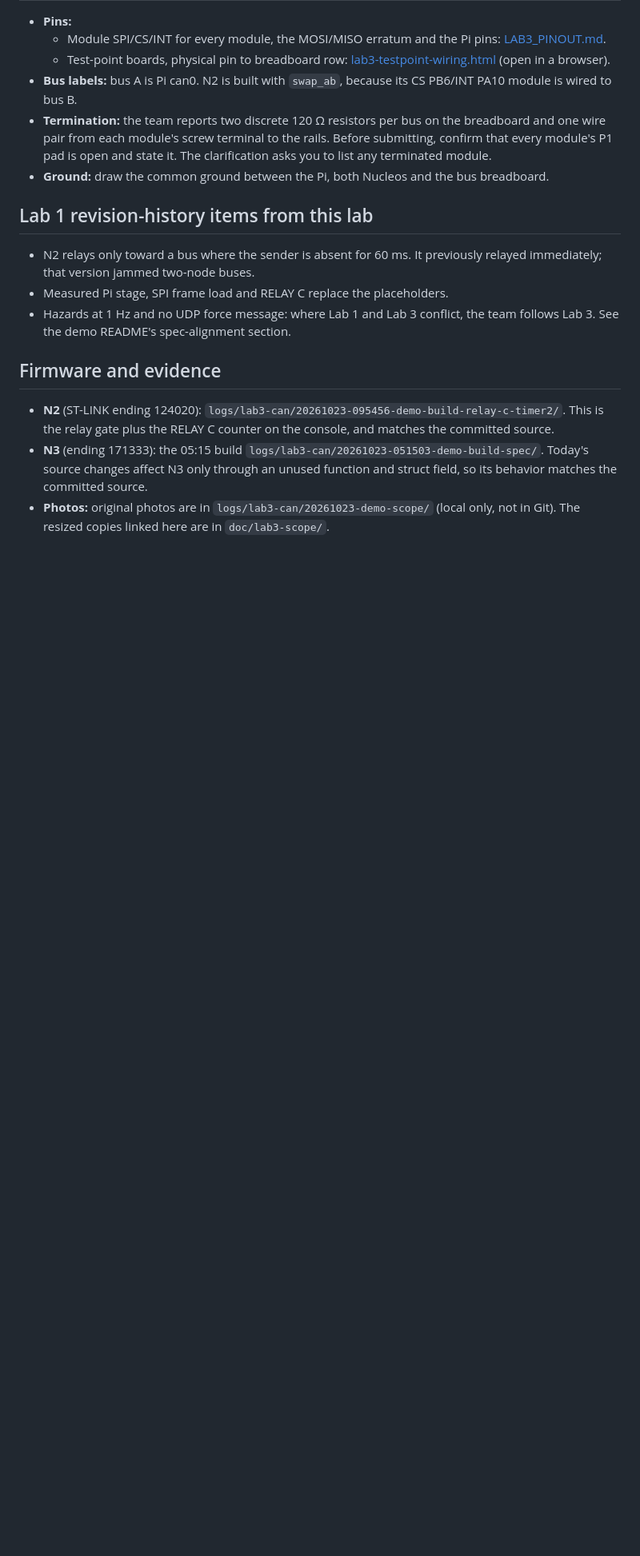
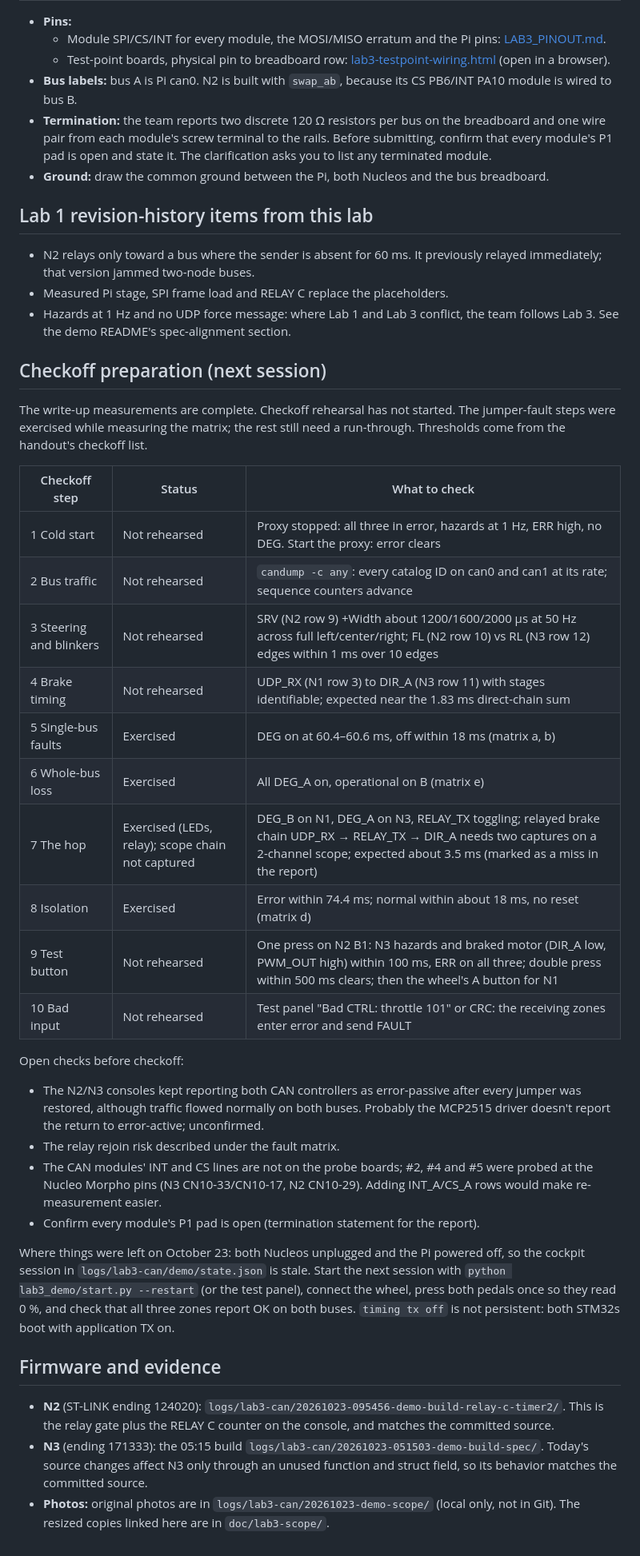
Before and after one commit to fmarples/18649_team4, a Markdown page: doc/LAB3_REPORT_HANDOFF.md, the part around the change. Shown at 80% size. Drawn GitHub-style; blank space fills up the shorter version.

Commit message:
docs: Add checkoff preparation status to the Lab 3 handoff
- doc/LAB3_REPORT_HANDOFF.md: per-step checkoff rehearsal status and thresholds, open checks, and how to restart the session

```diff
--- a/doc/LAB3_REPORT_HANDOFF.md
+++ b/doc/LAB3_REPORT_HANDOFF.md
@@ -194,6 +194,44 @@ Open risk, not observed: if the Pi and N2 rejoin bus A while N3 is still off it,
 - Hazards at 1 Hz and no UDP force message: where Lab 1 and Lab 3 conflict, the
   team follows Lab 3. See the demo README's spec-alignment section.
 
+## Checkoff preparation (next session)
+
+The write-up measurements are complete. Checkoff rehearsal has not started.
+The jumper-fault steps were exercised while measuring the matrix; the rest
+still need a run-through. Thresholds come from the handout's checkoff list.
+
+| Checkoff step | Status | What to check |
+|---|---|---|
+| 1 Cold start | Not rehearsed | Proxy stopped: all three in error, hazards at 1 Hz, ERR high, no DEG. Start the proxy: error clears |
+| 2 Bus traffic | Not rehearsed | `candump -c any`: every catalog ID on can0 and can1 at its rate; sequence counters advance |
+| 3 Steering and blinkers | Not rehearsed | SRV (N2 row 9) +Width about 1200/1600/2000 µs at 50 Hz across full left/center/right; FL (N2 row 10) vs RL (N3 row 12) edges within 1 ms over 10 edges |
+| 4 Brake timing | Not rehearsed | UDP_RX (N1 row 3) to DIR_A (N3 row 11) with stages identifiable; expected near the 1.83 ms direct-chain sum |
+| 5 Single-bus faults | Exercised | DEG on at 60.4–60.6 ms, off within 18 ms (matrix a, b) |
+| 6 Whole-bus loss | Exercised | All DEG_A on, operational on B (matrix e) |
+| 7 The hop | Exercised (LEDs, relay); scope chain not captured | DEG_B on N1, DEG_A on N3, RELAY_TX toggling; relayed brake chain UDP_RX → RELAY_TX → DIR_A needs two captures on a 2-channel scope; expected about 3.5 ms (marked as a miss in the report) |
+| 8 Isolation | Exercised | Error within 74.4 ms; normal within about 18 ms, no reset (matrix d) |
+| 9 Test button | Not rehearsed | One press on N2 B1: N3 hazards and braked motor (DIR_A low, PWM_OUT high) within 100 ms, ERR on all three; double press within 500 ms clears; then the wheel's A button for N1 |
+| 10 Bad input | Not rehearsed | Test panel "Bad CTRL: throttle 101" or CRC: the receiving zones enter error and send FAULT |
+
+Open checks before checkoff:
+
+- The N2/N3 consoles kept reporting both CAN controllers as error-passive after
+  every jumper was restored, although traffic flowed normally on both buses.
+  Probably the MCP2515 driver doesn't report the return to error-active;
+  unconfirmed.
+- The relay rejoin risk described under the fault matrix.
+- The CAN modules' INT and CS lines are not on the probe boards; #2, #4 and #5
+  were probed at the Nucleo Morpho pins (N3 CN10-33/CN10-17, N2 CN10-29). Adding
+  INT_A/CS_A rows would make re-measurement easier.
+- Confirm every module's P1 pad is open (termination statement for the report).
+
+Where things were left on October 23: both Nucleos unplugged and the Pi
+powered off, so the cockpit session in `logs/lab3-can/demo/state.json` is stale.
+Start the next session with `python lab3_demo/start.py --restart` (or the test
+panel), connect the wheel, press both pedals once so they read 0 %, and check
+that all three zones report OK on both buses. `timing tx off` is not persistent:
+both STM32s boot with application TX on.
+
 ## Firmware and evidence
 
 - **N2** (ST-LINK ending 124020): `logs/lab3-can/20261023-095456-demo-build-relay-c-timer2/`.
```
